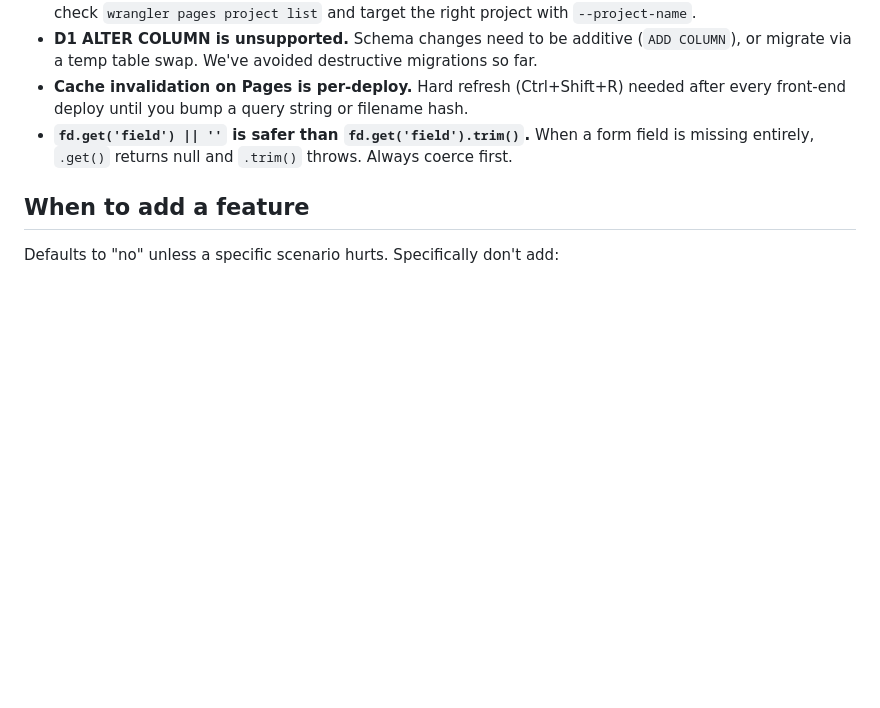
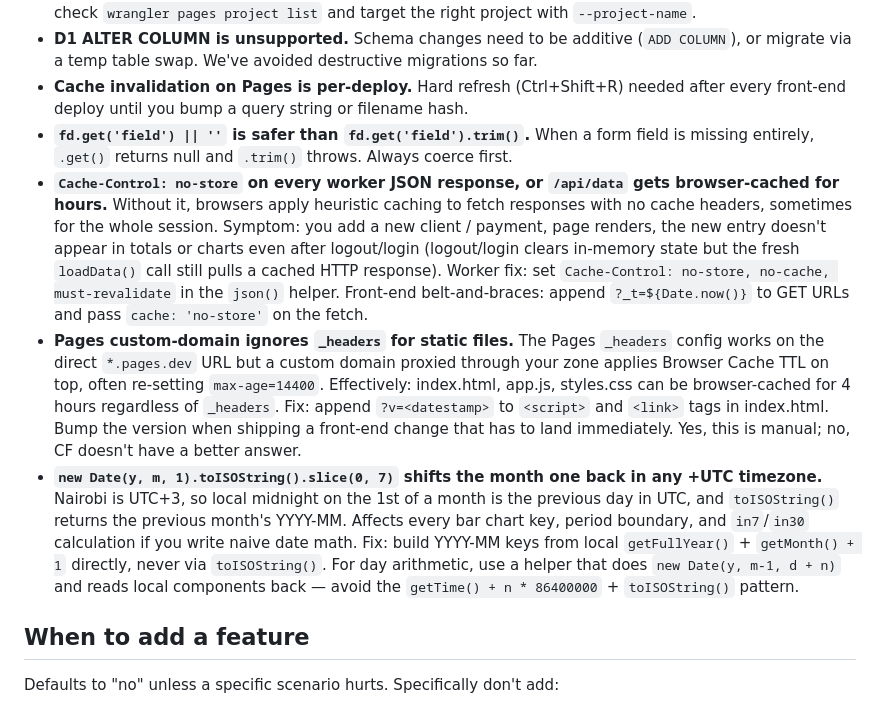
Before and after one commit to joelmuthee/billing, a Markdown page: BUILD-PLAYBOOK.md, the part around the change. Drawn GitHub-style; blank space fills up the shorter version.

Commit message:
Document the three cache + timezone gotchas in BUILD-PLAYBOOK
Real bugs we just hit, captured so the next person (or future me)
doesn't repeat them:

- Worker JSON responses need Cache-Control: no-store. Without it,
  browsers heuristic-cache /api/data and logout/login won't help.
- Pages custom-domain ignores _headers static-file rules due to
  zone-level Browser Cache TTL. Versioned ?v= URLs on script/link
  tags is the real fix.
- Date math: new Date(y,m,1).toISOString() shifts month back one in
  any +UTC timezone. Build YYYY-MM keys from local getFullYear() and
  getMonth() directly. Same for day arithmetic — use addDaysISO()
  with local Date arithmetic, never getTime()+86400000+toISOString.

Co-Authored-By: Claude Opus 4.7 <noreply@anthropic.com>

```diff
--- a/BUILD-PLAYBOOK.md
+++ b/BUILD-PLAYBOOK.md
@@ -343,6 +343,9 @@ Drop into `C:\Users\Joel\Website Backups\<project-name>\`.
 - **D1 ALTER COLUMN is unsupported.** Schema changes need to be additive (`ADD COLUMN`), or migrate via a temp table swap. We've avoided destructive migrations so far.
 - **Cache invalidation on Pages is per-deploy.** Hard refresh (Ctrl+Shift+R) needed after every front-end deploy until you bump a query string or filename hash.
 - **`fd.get('field') || ''` is safer than `fd.get('field').trim()`.** When a form field is missing entirely, `.get()` returns null and `.trim()` throws. Always coerce first.
+- **`Cache-Control: no-store` on every worker JSON response, or `/api/data` gets browser-cached for hours.** Without it, browsers apply heuristic caching to fetch responses with no cache headers, sometimes for the whole session. Symptom: you add a new client / payment, page renders, the new entry doesn't appear in totals or charts even after logout/login (logout/login clears in-memory state but the fresh `loadData()` call still pulls a cached HTTP response). Worker fix: set `Cache-Control: no-store, no-cache, must-revalidate` in the `json()` helper. Front-end belt-and-braces: append `?_t=${Date.now()}` to GET URLs and pass `cache: 'no-store'` on the fetch.
+- **Pages custom-domain ignores `_headers` for static files.** The Pages `_headers` config works on the direct `*.pages.dev` URL but a custom domain proxied through your zone applies Browser Cache TTL on top, often re-setting `max-age=14400`. Effectively: index.html, app.js, styles.css can be browser-cached for 4 hours regardless of `_headers`. Fix: append `?v=<datestamp>` to `<script>` and `<link>` tags in index.html. Bump the version when shipping a front-end change that has to land immediately. Yes, this is manual; no, CF doesn't have a better answer.
+- **`new Date(y, m, 1).toISOString().slice(0, 7)` shifts the month one back in any +UTC timezone.** Nairobi is UTC+3, so local midnight on the 1st of a month is the previous day in UTC, and `toISOString()` returns the previous month's YYYY-MM. Affects every bar chart key, period boundary, and `in7`/`in30` calculation if you write naive date math. Fix: build YYYY-MM keys from local `getFullYear()` + `getMonth() + 1` directly, never via `toISOString()`. For day arithmetic, use a helper that does `new Date(y, m-1, d + n)` and reads local components back — avoid the `getTime() + n * 86400000` + `toISOString()` pattern.
 
 ## When to add a feature
 
```
